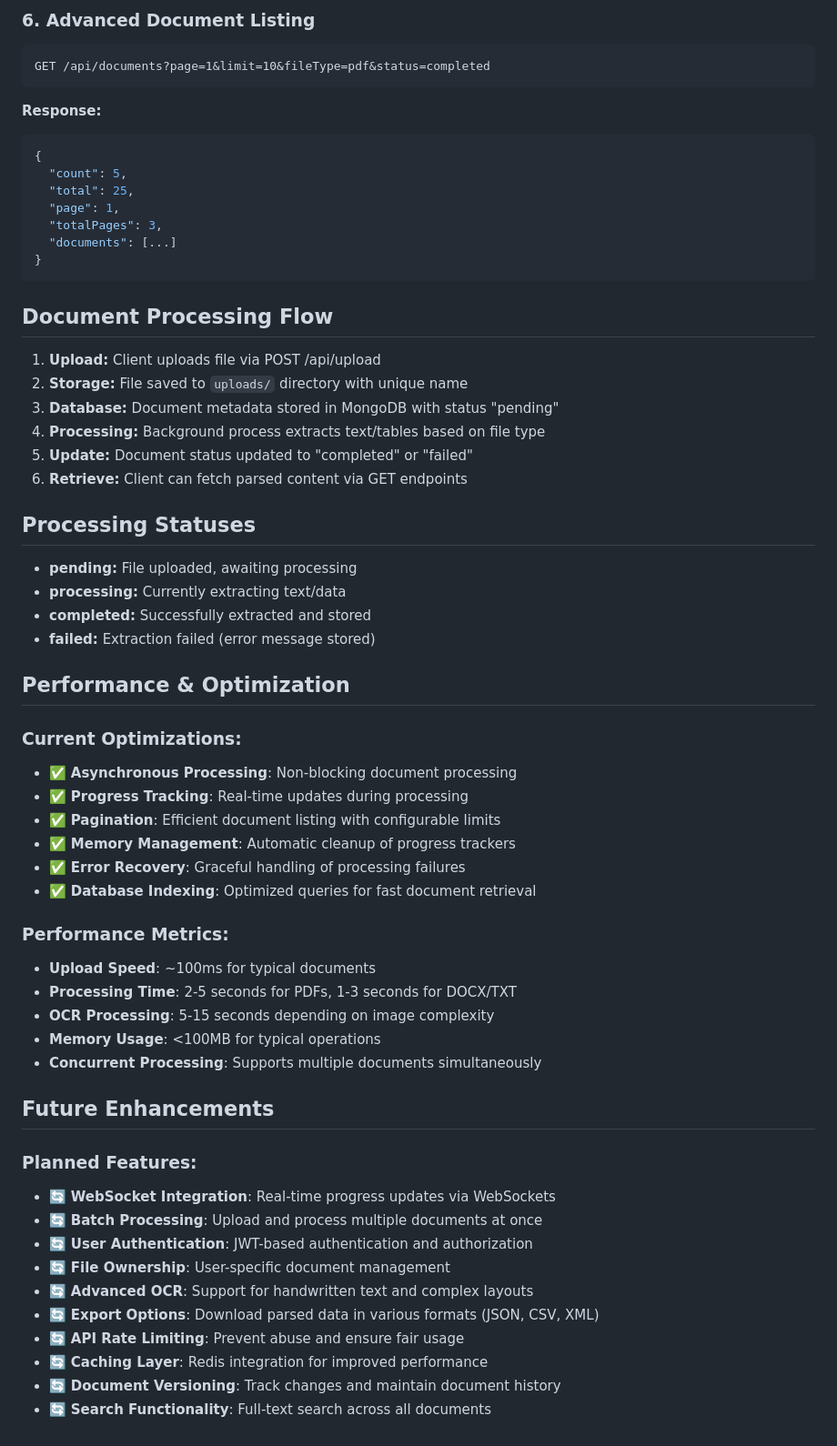
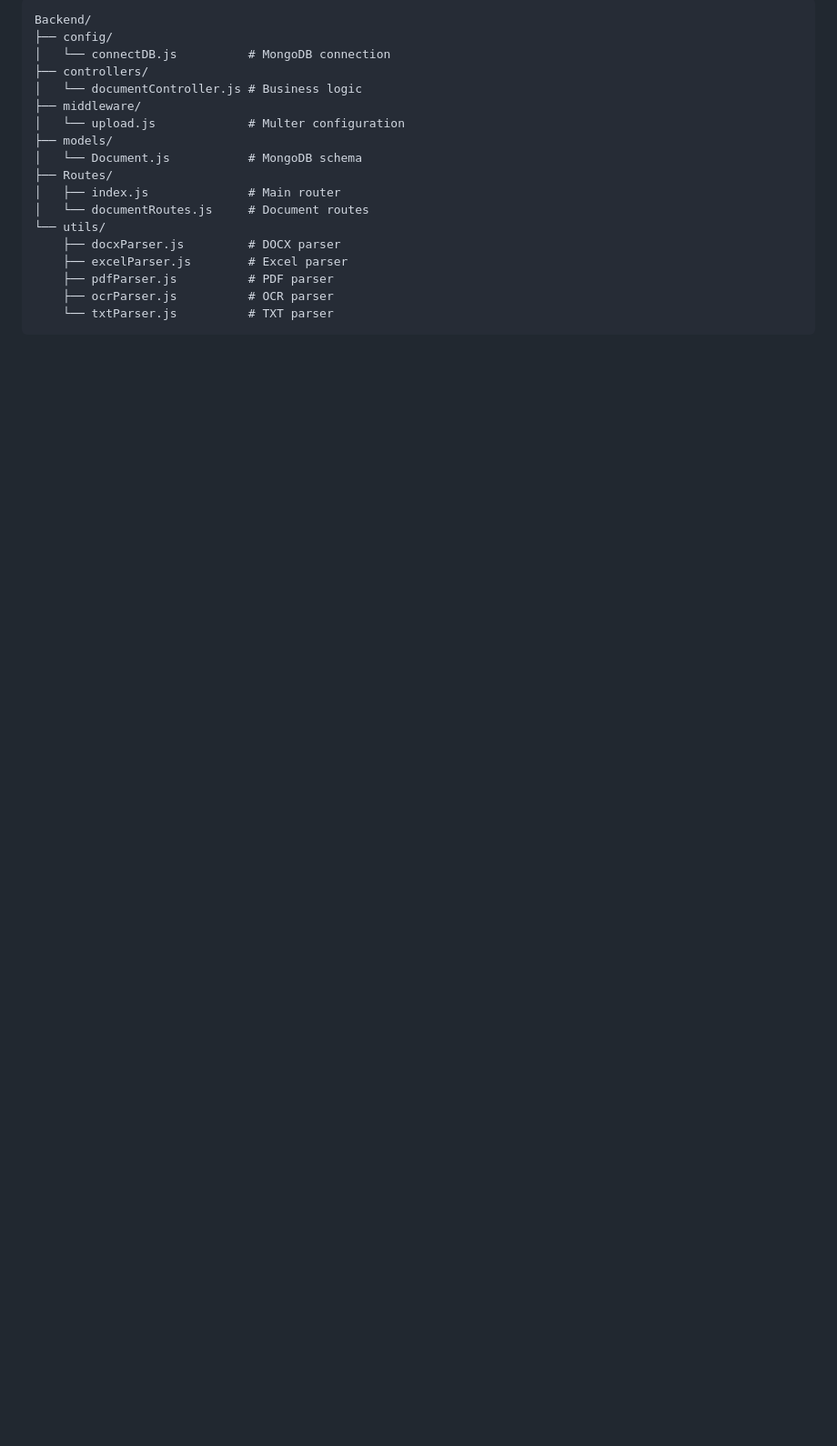
Before and after one commit to RakeshReddy21/Exituity-document-parsing, a Markdown page: README.md, the part around the change printed below. Shown: that part at 91% size. Rendered like a GitHub page; blank space fills up the shorter version.

````diff
--- a/README.md
+++ b/README.md
@@ -150,65 +115,20 @@ GET /api/documents/:id/progress
 ```
-
-### 6. Advanced Document Listing
-```http
-GET /api/documents?page=1&limit=10&fileType=pdf&status=completed
+Backend/
+├── config/
+│   └── connectDB.js          # MongoDB connection
+├── controllers/
+│   └── documentController.js # Business logic
+├── middleware/
+│   └── upload.js             # Multer configuration
+├── models/
+│   └── Document.js           # MongoDB schema
+├── Routes/
+│   ├── index.js              # Main router
+│   └── documentRoutes.js     # Document routes
+└── utils/
+    ├── docxParser.js         # DOCX parser
+    ├── excelParser.js        # Excel parser
+    ├── pdfParser.js          # PDF parser
+    ├── ocrParser.js          # OCR parser
+    └── txtParser.js          # TXT parser
 ```
-
-**Response:**
-```json
-{
-  "count": 5,
-  "total": 25,
-  "page": 1,
-  "totalPages": 3,
-  "documents": [...]
-}
-```
-
-## Document Processing Flow
-
-1. **Upload:** Client uploads file via POST /api/upload
-2. **Storage:** File saved to `uploads/` directory with unique name
-3. **Database:** Document metadata stored in MongoDB with status "pending"
-4. **Processing:** Background process extracts text/tables based on file type
-5. **Update:** Document status updated to "completed" or "failed"
-6. **Retrieve:** Client can fetch parsed content via GET endpoints
-
-## Processing Statuses
-
-- **pending:** File uploaded, awaiting processing
-- **processing:** Currently extracting text/data
-- **completed:** Successfully extracted and stored
-- **failed:** Extraction failed (error message stored)
-
-
-## Performance & Optimization
-
-### Current Optimizations:
-- ✅ **Asynchronous Processing**: Non-blocking document processing
-- ✅ **Progress Tracking**: Real-time updates during processing
-- ✅ **Pagination**: Efficient document listing with configurable limits
-- ✅ **Memory Management**: Automatic cleanup of progress trackers
-- ✅ **Error Recovery**: Graceful handling of processing failures
-- ✅ **Database Indexing**: Optimized queries for fast document retrieval
-
-### Performance Metrics:
-- **Upload Speed**: ~100ms for typical documents
-- **Processing Time**: 2-5 seconds for PDFs, 1-3 seconds for DOCX/TXT
-- **OCR Processing**: 5-15 seconds depending on image complexity
-- **Memory Usage**: <100MB for typical operations
-- **Concurrent Processing**: Supports multiple documents simultaneously
-
-## Future Enhancements
-
-### Planned Features:
-- 🔄 **WebSocket Integration**: Real-time progress updates via WebSockets
-- 🔄 **Batch Processing**: Upload and process multiple documents at once
-- 🔄 **User Authentication**: JWT-based authentication and authorization
-- 🔄 **File Ownership**: User-specific document management
-- 🔄 **Advanced OCR**: Support for handwritten text and complex layouts
-- 🔄 **Export Options**: Download parsed data in various formats (JSON, CSV, XML)
-- 🔄 **API Rate Limiting**: Prevent abuse and ensure fair usage
-- 🔄 **Caching Layer**: Redis integration for improved performance
-- 🔄 **Document Versioning**: Track changes and maintain document history
-- 🔄 **Search Functionality**: Full-text search across all documents
````
Also changed, not shown: other parts of README.md (+79 -114 lines).
